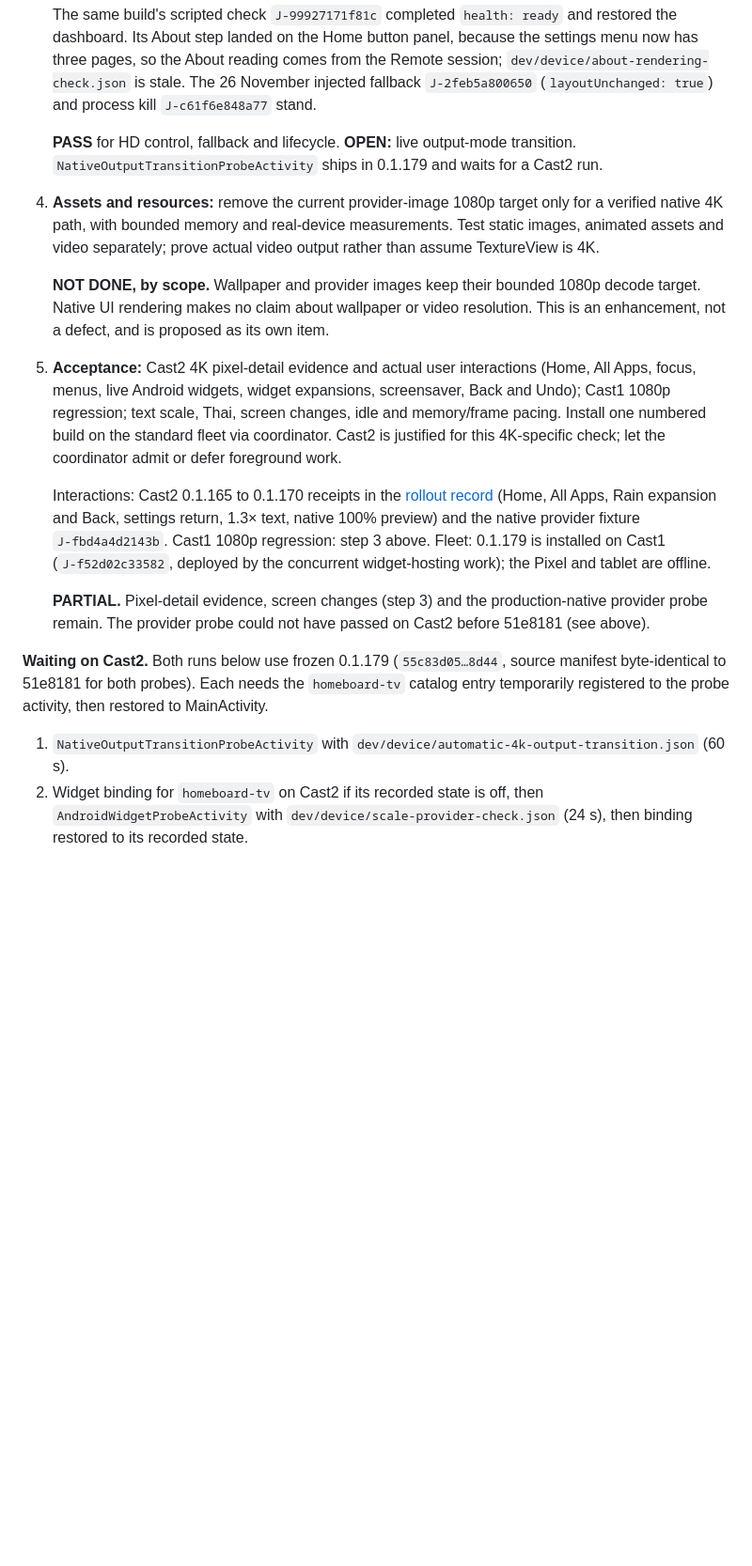
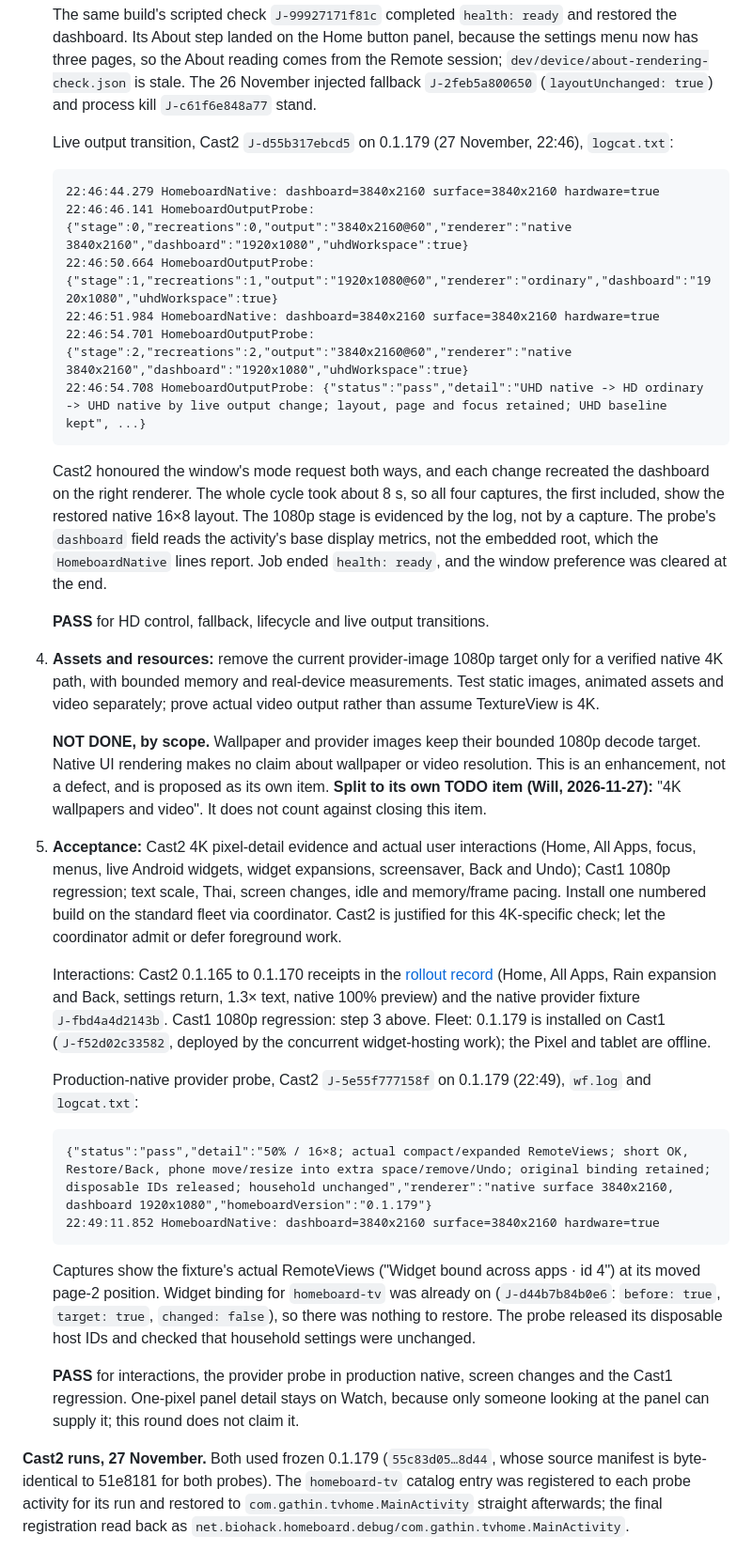
Before and after one commit to wbniv/homeboard-tv, a Markdown page: docs/plans/2026-11-23-native-4k-dashboard.md, the part around one of its changes. Shown at 94% size. Drawn GitHub-style; blank space fills up the shorter version.

````diff
--- a/docs/plans/2026-11-23-native-4k-dashboard.md
+++ b/docs/plans/2026-11-23-native-4k-dashboard.md
@@ -560,16 +560,35 @@ results follow each.
     The 26 November injected fallback `J‑2feb5a800650`
     (`layoutUnchanged: true`) and process kill `J‑c61f6e848a77` stand.
 
-    **PASS** for HD control, fallback and lifecycle. **OPEN:** live output-mode
-    transition. `NativeOutputTransitionProbeActivity` ships in 0.1.179 and
-    waits for a Cast2 run.
+    Live output transition, Cast2 `J‑d55b317ebcd5` on 0.1.179 (27 November,
+    22:46), `logcat.txt`:
+
+    ```text
+    22:46:44.279 HomeboardNative: dashboard=3840x2160 surface=3840x2160 hardware=true
+    22:46:46.141 HomeboardOutputProbe: {"stage":0,"recreations":0,"output":"3840x2160@60","renderer":"native 3840x2160","dashboard":"1920x1080","uhdWorkspace":true}
+    22:46:50.664 HomeboardOutputProbe: {"stage":1,"recreations":1,"output":"1920x1080@60","renderer":"ordinary","dashboard":"1920x1080","uhdWorkspace":true}
+    22:46:51.984 HomeboardNative: dashboard=3840x2160 surface=3840x2160 hardware=true
+    22:46:54.701 HomeboardOutputProbe: {"stage":2,"recreations":2,"output":"3840x2160@60","renderer":"native 3840x2160","dashboard":"1920x1080","uhdWorkspace":true}
+    22:46:54.708 HomeboardOutputProbe: {"status":"pass","detail":"UHD native -> HD ordinary -> UHD native by live output change; layout, page and focus retained; UHD baseline kept", ...}
+    ```
+
+    Cast2 honoured the window's mode request both ways, and each change
+    recreated the dashboard on the right renderer. The whole cycle took about
+    8 s, so all four captures, the first included, show the restored native
+    16×8 layout. The 1080p stage is evidenced by the log, not by a capture. The
+    probe's `dashboard` field reads the activity's base display metrics, not
+    the embedded root, which the `HomeboardNative` lines report. Job ended
+    `health: ready`, and the window preference was cleared at the end.
+
+    **PASS** for HD control, fallback, lifecycle and live output transitions.
 
 4. **Assets and resources:** remove the current provider-image 1080p target only for a verified native 4K path, with bounded memory and real-device measurements. Test static images, animated assets and video separately; prove actual video output rather than assume TextureView is 4K.
 
     **NOT DONE, by scope.** Wallpaper and provider images keep their bounded
     1080p decode target. Native UI rendering makes no claim about wallpaper or
     video resolution. This is an enhancement, not a defect, and is proposed as
-    its own item.
+    its own item. **Split to its own TODO item (Will, 2026‑11‑27):**
+    "4K wallpapers and video". It does not count against closing this item.
 
 5. **Acceptance:** Cast2 4K pixel-detail evidence and actual user interactions (Home, All Apps, focus, menus, live Android widgets, widget expansions, screensaver, Back and Undo); Cast1 1080p regression; text scale, Thai, screen changes, idle and memory/frame pacing. Install one numbered build on the standard fleet via coordinator. Cast2 is justified for this 4K-specific check; let the coordinator admit or defer foreground work.
 
@@ -580,17 +599,28 @@ results follow each.
     above. Fleet: 0.1.179 is installed on Cast1 (`J‑f52d02c33582`, deployed by the
     concurrent widget-hosting work); the Pixel and tablet are offline.
 
-    **PARTIAL.** Pixel-detail evidence, screen changes (step 3) and the
-    production-native provider probe remain. The provider probe could not have
-    passed on Cast2 before 51e8181 (see above).
+    Production-native provider probe, Cast2 `J‑5e55f777158f` on 0.1.179
+    (22:49), `wf.log` and `logcat.txt`:
 
-**Waiting on Cast2.** Both runs below use frozen 0.1.179
-(`55c83d05…8d44`, source manifest byte-identical to 51e8181 for both probes).
-Each needs the `homeboard-tv` catalog entry temporarily registered to the
-probe activity, then restored to MainActivity.
+    ```text
+    {"status":"pass","detail":"50% / 16×8; actual compact/expanded RemoteViews; short OK, Restore/Back, phone move/resize into extra space/remove/Undo; original binding retained; disposable IDs released; household unchanged","renderer":"native surface 3840x2160, dashboard 1920x1080","homeboardVersion":"0.1.179"}
+    22:49:11.852 HomeboardNative: dashboard=3840x2160 surface=3840x2160 hardware=true
+    ```
 
-1. `NativeOutputTransitionProbeActivity` with
-   `dev/device/automatic-4k-output-transition.json` (60 s).
-2. Widget binding for `homeboard-tv` on Cast2 if its recorded state is off,
-   then `AndroidWidgetProbeActivity` with `dev/device/scale-provider-check.json`
-   (24 s), then binding restored to its recorded state.
+    Captures show the fixture's actual RemoteViews ("Widget bound across apps ·
+    id 4") at its moved page‑2 position. Widget binding for `homeboard-tv` was
+    already on (`J‑d44b7b84b0e6`: `before: true`, `target: true`,
+    `changed: false`), so there was nothing to restore. The probe released its
+    disposable host IDs and checked that household settings were unchanged.
+
+    **PASS** for interactions, the provider probe in production native, screen
+    changes and the Cast1 regression. One-pixel panel detail stays on Watch,
+    because only someone looking at the panel can supply it; this round does
+    not claim it.
+
+**Cast2 runs, 27 November.** Both used frozen 0.1.179 (`55c83d05…8d44`, whose
+source manifest is byte-identical to 51e8181 for both probes). The
+`homeboard-tv` catalog entry was registered to each probe activity for its run
+and restored to `com.gathin.tvhome.MainActivity` straight afterwards; the
+final registration read back as
+`net.biohack.homeboard.debug/com.gathin.tvhome.MainActivity`.
````
Also changed, not shown: other parts of docs/plans/2026-11-23-native-4k-dashboard.md (+3 -3 lines), TODO.md (+1 -1 lines), docs/testing/2026-11-26-automatic-4k.md (+34 -16 lines), docs/testing/2026-11-26-automatic-4k/cast2-native-provider-probe-179.png (added), docs/testing/2026-11-26-automatic-4k/cast2-output-transition-return-179.png (added).
